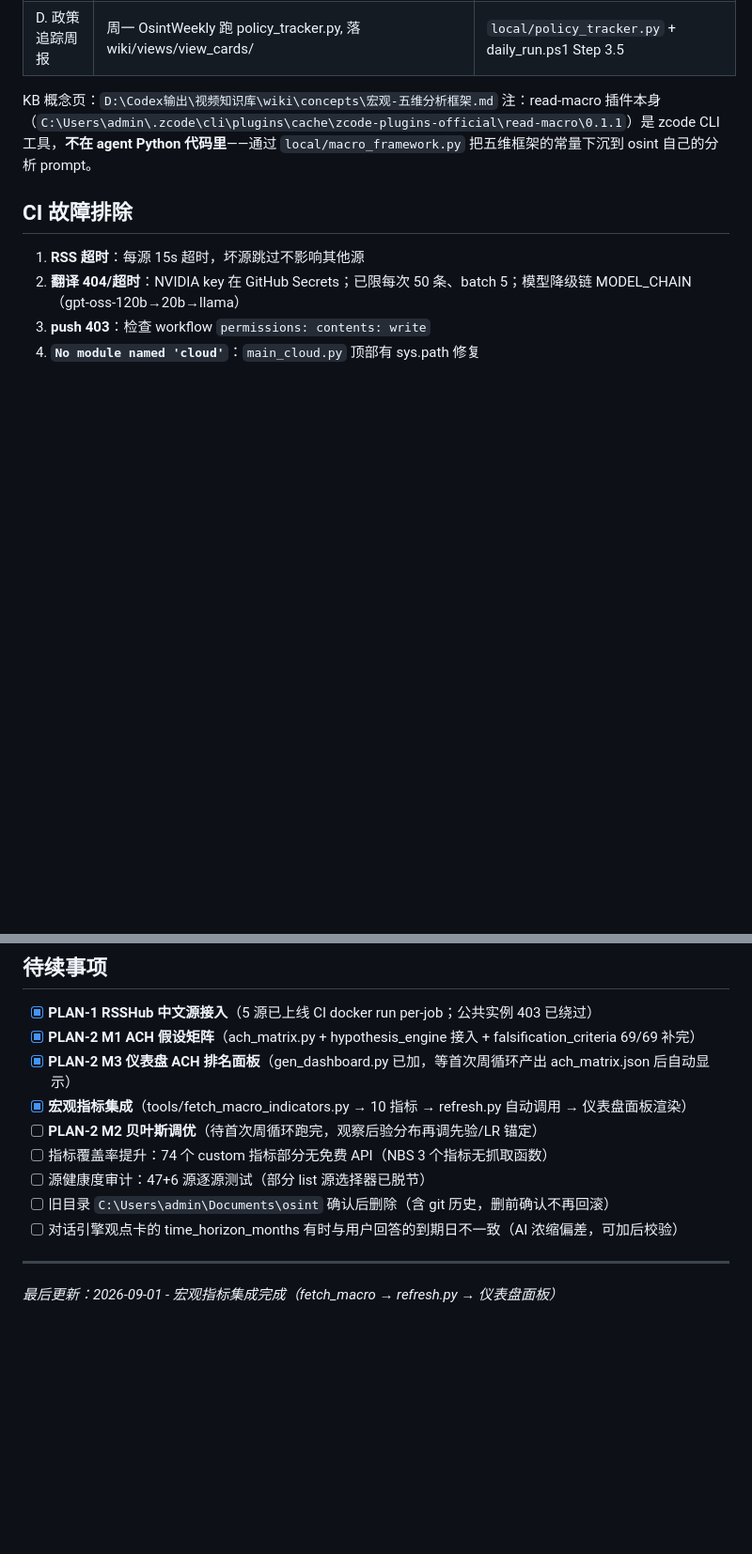
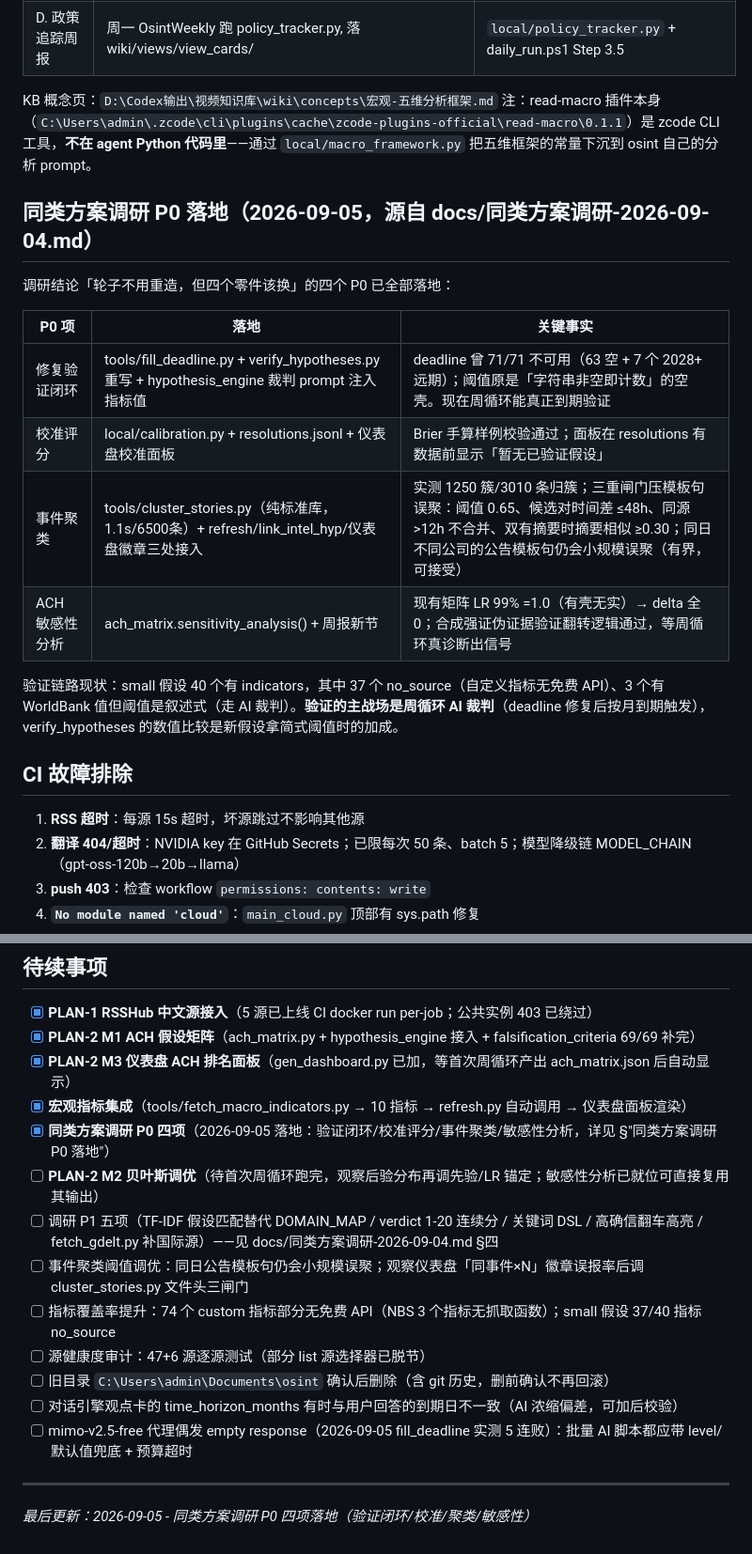
Before and after one commit to ol4p4/osint, a Markdown page: AGENTS.md, 2 parts joined by grey strips. Shown at 94% size. GitHub-like rendering; blank space fills up the shorter version.

Commit message:
docs: AGENTS.md 回写同类方案调研 P0 落地（新文件/数据流/验证链路现状/待续事项）

```diff
--- a/AGENTS.md
+++ b/AGENTS.md
@@ -125,6 +131,19 @@ python -c "..." # 见 daily_run.ps1 Step3，或等 OsintWeekly 周日 09:30 自
 KB 概念页：`D:\Codex输出\视频知识库\wiki\concepts\宏观-五维分析框架.md`
 注：read-macro 插件本身（`C:\Users\admin\.zcode\cli\plugins\cache\zcode-plugins-official\read-macro\0.1.1`）是 zcode CLI 工具，**不在 agent Python 代码里**——通过 `local/macro_framework.py` 把五维框架的常量下沉到 osint 自己的分析 prompt。
 
+## 同类方案调研 P0 落地（2026-09-05，源自 docs/同类方案调研-2026-09-04.md）
+
+调研结论「轮子不用重造，但四个零件该换」的四个 P0 已全部落地：
+
+| P0 项 | 落地 | 关键事实 |
+|---|---|---|
+| 修复验证闭环 | tools/fill_deadline.py + verify_hypotheses.py 重写 + hypothesis_engine 裁判 prompt 注入指标值 | deadline 曾 71/71 不可用（63 空 + 7 个 2028+ 远期）；阈值原是「字符串非空即计数」的空壳。现在周循环能真正到期验证 |
+| 校准评分 | local/calibration.py + resolutions.jsonl + 仪表盘校准面板 | Brier 手算样例校验通过；面板在 resolutions 有数据前显示「暂无已验证假设」 |
+| 事件聚类 | tools/cluster_stories.py（纯标准库，1.1s/6500条）+ refresh/link_intel_hyp/仪表盘徽章三处接入 | 实测 1250 簇/3010 条归簇；三重闸门压模板句误聚：阈值 0.65、候选对时间差 ≤48h、同源 >12h 不合并、双有摘要时摘要相似 ≥0.30；同日不同公司的公告模板句仍会小规模误聚（有界，可接受） |
+| ACH 敏感性分析 | ach_matrix.sensitivity_analysis() + 周报新节 | 现有矩阵 LR 99% =1.0（有壳无实）→ delta 全 0；合成强证伪证据验证翻转逻辑通过，等周循环真诊断出信号 |
+
+验证链路现状：small 假设 40 个有 indicators，其中 37 个 no_source（自定义指标无免费 API）、3 个有 WorldBank 值但阈值是叙述式（走 AI 裁判）。**验证的主战场是周循环 AI 裁判**（deadline 修复后按月到期触发），verify_hypotheses 的数值比较是新假设拿简式阈值时的加成。
+
 ## CI 故障排除
 1. **RSS 超时**：每源 15s 超时，坏源跳过不影响其他源
 2. **翻译 404/超时**：NVIDIA key 在 GitHub Secrets；已限每次 50 条、batch 5；模型降级链 MODEL_CHAIN（gpt-oss-120b→20b→llama）
@@ -160,11 +179,15 @@ KB 概念页：`D:\Codex输出\视频知识库\wiki\concepts\宏观-五维分析
 - [x] **PLAN-2 M1 ACH 假设矩阵**（ach_matrix.py + hypothesis_engine 接入 + falsification_criteria 69/69 补完）
 - [x] **PLAN-2 M3 仪表盘 ACH 排名面板**（gen_dashboard.py 已加，等首次周循环产出 ach_matrix.json 后自动显示）
 - [x] **宏观指标集成**（tools/fetch_macro_indicators.py → 10 指标 → refresh.py 自动调用 → 仪表盘面板渲染）
-- [ ] **PLAN-2 M2 贝叶斯调优**（待首次周循环跑完，观察后验分布再调先验/LR 锚定）
-- [ ] 指标覆盖率提升：74 个 custom 指标部分无免费 API（NBS 3 个指标无抓取函数）
+- [x] **同类方案调研 P0 四项**（2026-09-05 落地：验证闭环/校准评分/事件聚类/敏感性分析，详见 §"同类方案调研 P0 落地"）
+- [ ] **PLAN-2 M2 贝叶斯调优**（待首次周循环跑完，观察后验分布再调先验/LR 锚定；敏感性分析已就位可直接复用其输出）
+- [ ] 调研 P1 五项（TF-IDF 假设匹配替代 DOMAIN_MAP / verdict 1-20 连续分 / 关键词 DSL / 高确信翻车高亮 / fetch_gdelt.py 补国际源）——见 docs/同类方案调研-2026-09-04.md §四
+- [ ] 事件聚类阈值调优：同日公告模板句仍会小规模误聚；观察仪表盘「同事件×N」徽章误报率后调 cluster_stories.py 文件头三闸门
+- [ ] 指标覆盖率提升：74 个 custom 指标部分无免费 API（NBS 3 个指标无抓取函数）；small 假设 37/40 指标 no_source
 - [ ] 源健康度审计：47+6 源逐源测试（部分 list 源选择器已脱节）
 - [ ] 旧目录 `C:\Users\admin\Documents\osint` 确认后删除（含 git 历史，删前确认不再回滚）
 - [ ] 对话引擎观点卡的 time_horizon_months 有时与用户回答的到期日不一致（AI 浓缩偏差，可加后校验）
+- [ ] mimo-v2.5-free 代理偶发 empty response（2026-09-05 fill_deadline 实测 5 连败）：批量 AI 脚本都应带 level/默认值兜底 + 预算超时
 
 ---
-*最后更新：2026-09-01 - 宏观指标集成完成（fetch_macro → refresh.py → 仪表盘面板）*
+*最后更新：2026-09-05 - 同类方案调研 P0 四项落地（验证闭环/校准/聚类/敏感性）*
```
Also changed, not shown: other parts of AGENTS.md (+9 -3 lines).
